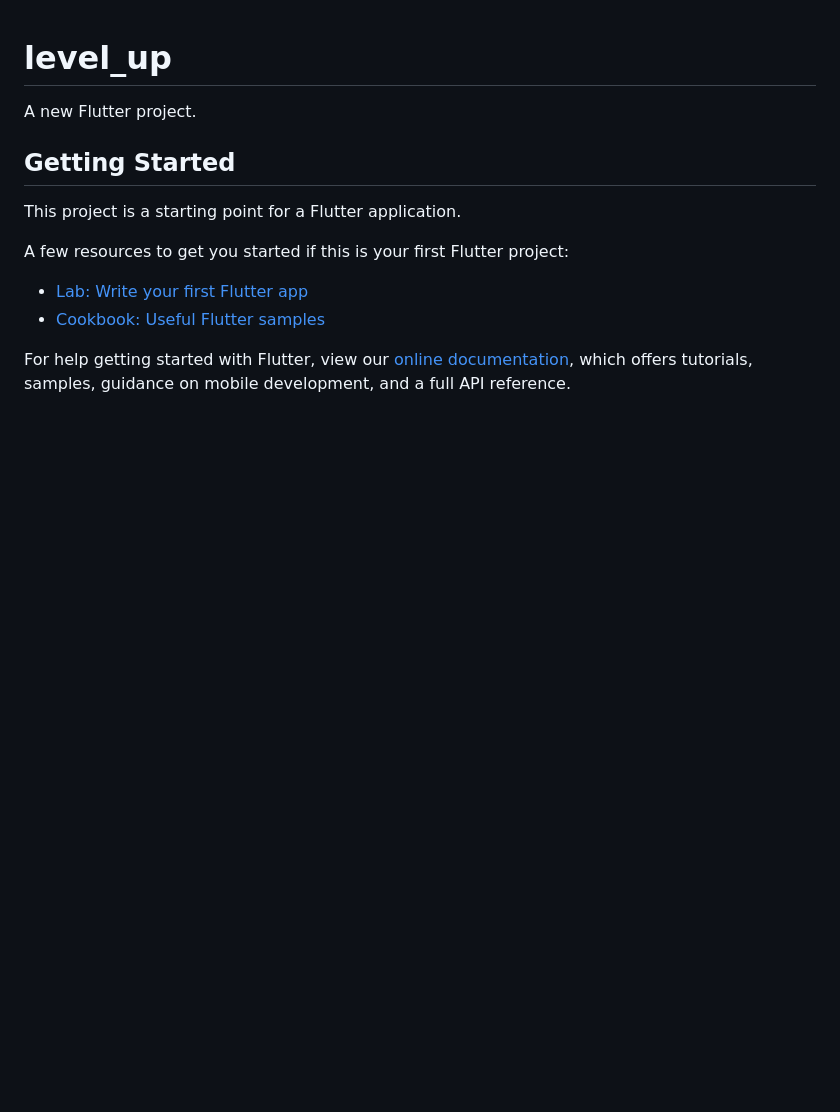
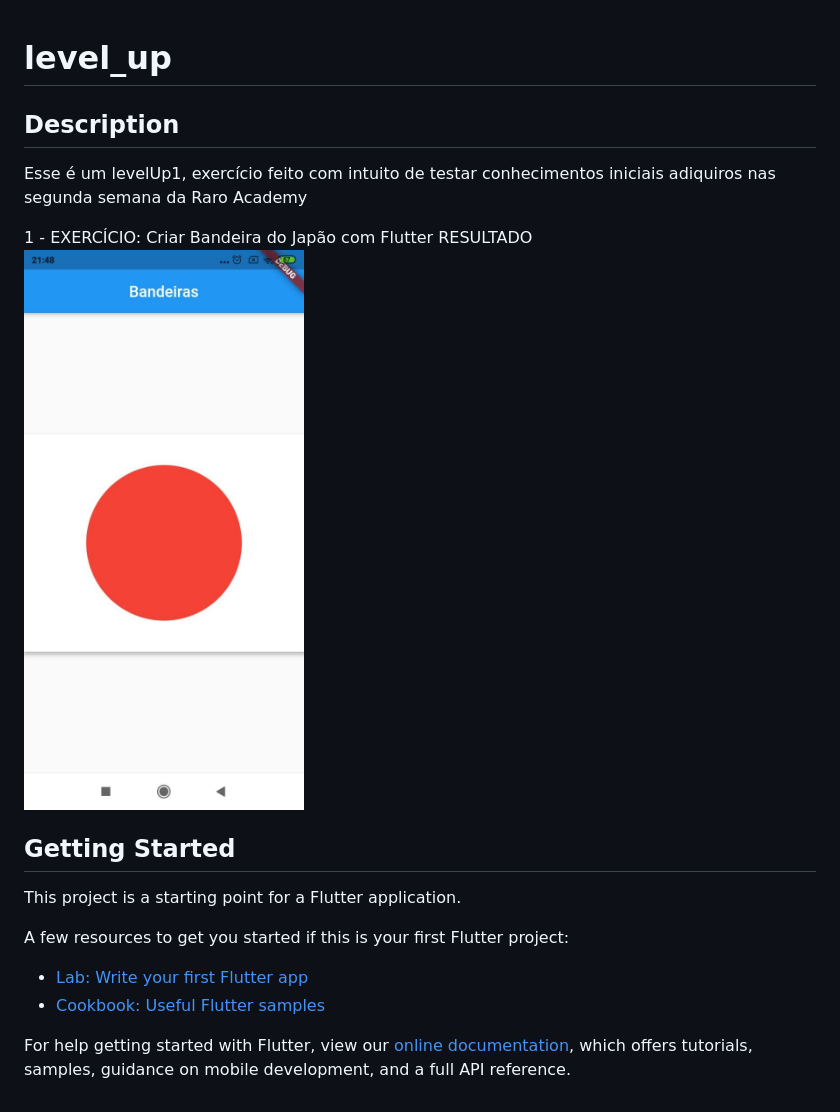
Before and after one commit to notria-12/levelUp, a Markdown page: README.md, the part around the change. GitHub-like rendering; pictures changed too: bandeira_japao.jpg (added); blank space fills up the shorter version.

Commit message:
imagem resultado no readme

```diff
--- a/README.md
+++ b/README.md
@@ -1,6 +1,12 @@
 # level_up
 
-A new Flutter project.
+## Description
+
+Esse é um levelUp1, exercício feito com intuito de testar conhecimentos iniciais adiquiros nas segunda semana da Raro Academy
+
+1 - EXERCÍCIO: Criar Bandeira do Japão com Flutter
+    RESULTADO
+    <img src="bandeira_japao.jpg" alt="bandeira japão"/>
 
 ## Getting Started
 
```
